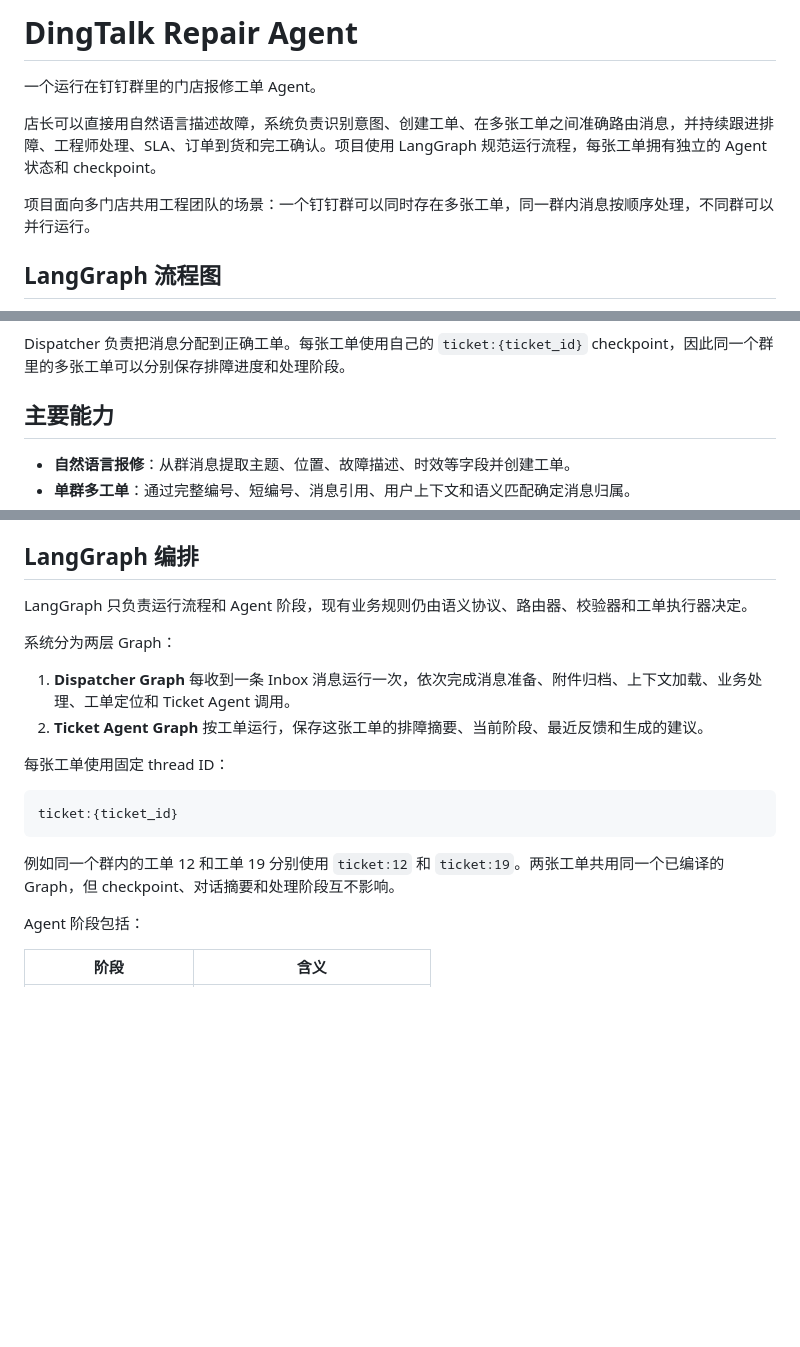
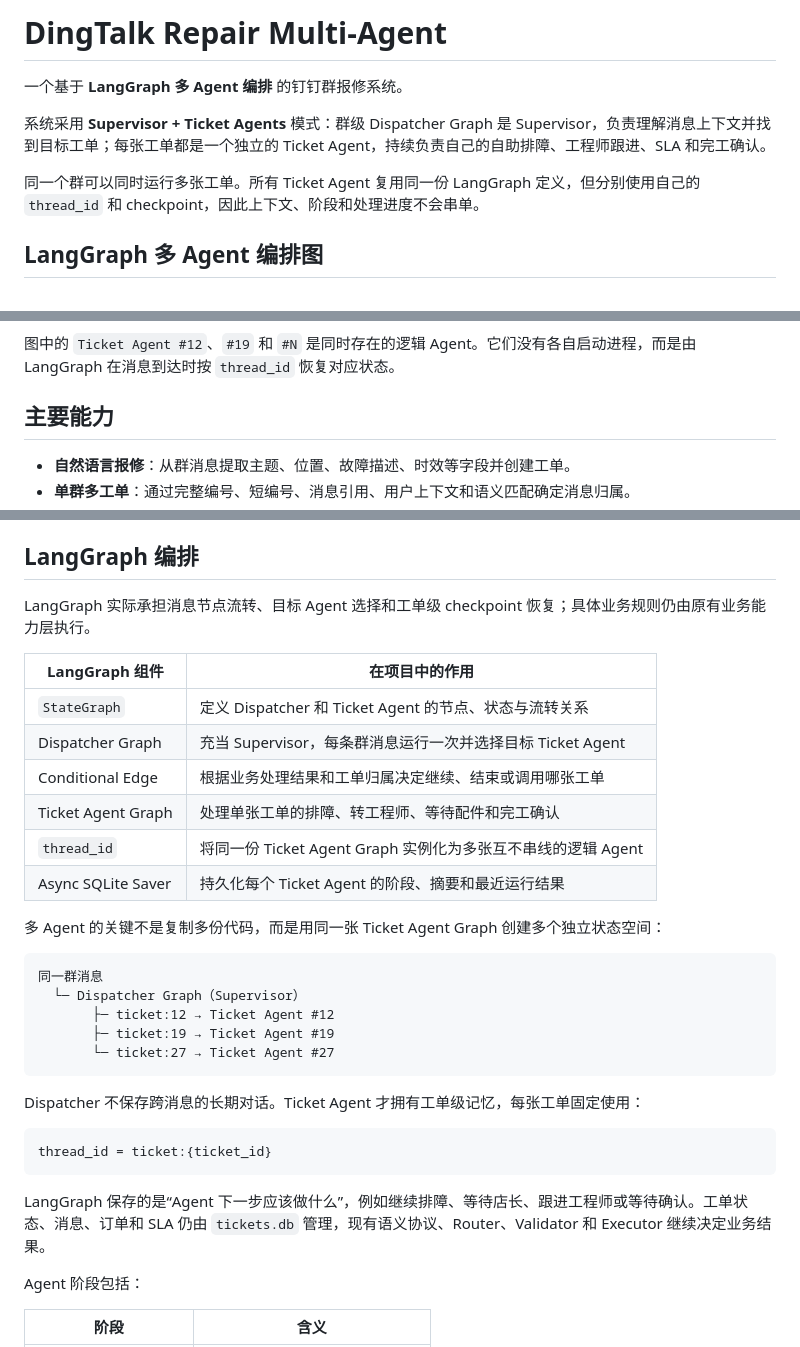
Before and after one commit to yushui6666/Dingtalk-bot-fix, a Markdown page: README.md, 3 parts joined by grey strips. Rendered like a GitHub page; blank space fills up the shorter version.

Commit message:
docs: emphasize LangGraph multi-agent orchestration

````diff
--- a/README.md
+++ b/README.md
@@ -1,11 +1,11 @@
-# DingTalk Repair Agent
+# DingTalk Repair Multi-Agent
 
-一个运行在钉钉群里的门店报修工单 Agent。
+一个基于 **LangGraph 多 Agent 编排** 的钉钉群报修系统。
 
-店长可以直接用自然语言描述故障，系统负责识别意图、创建工单、在多张工单之间准确路由消息，并持续跟进排障、工程师处理、SLA、订单到货和完工确认。项目使用 LangGraph 规范运行流程，每张工单拥有独立的 Agent 状态和 checkpoint。
+系统采用 **Supervisor + Ticket Agents** 模式：群级 Dispatcher Graph 是 Supervisor，负责理解消息上下文并找到目标工单；每张工单都是一个独立的 Ticket Agent，持续负责自己的自助排障、工程师跟进、SLA 和完工确认。
 
-项目面向多门店共用工程团队的场景：一个钉钉群可以同时存在多张工单，同一群内消息按顺序处理，不同群可以并行运行。
+同一个群可以同时运行多张工单。所有 Ticket Agent 复用同一份 LangGraph 定义，但分别使用自己的 `thread_id` 和 checkpoint，因此上下文、阶段和处理进度不会串单。
 
-## LangGraph 流程图
+## LangGraph 多 Agent 编排图
 
 ```mermaid
@@ -27,6 +39,6 @@ flowchart TD
 ```
 
-Dispatcher 负责把消息分配到正确工单。每张工单使用自己的 `ticket:{ticket_id}` checkpoint，因此同一个群里的多张工单可以分别保存排障进度和处理阶段。
+图中的 `Ticket Agent #12`、`#19` 和 `#N` 是同时存在的逻辑 Agent。它们没有各自启动进程，而是由 LangGraph 在消息到达时按 `thread_id` 恢复对应状态。
 
 ## 主要能力
 
@@ -44,20 +56,34 @@ Dispatcher 负责把消息分配到正确工单。每张工单使用自己的 `t
 
 ## LangGraph 编排
 
-LangGraph 只负责运行流程和 Agent 阶段，现有业务规则仍由语义协议、路由器、校验器和工单执行器决定。
+LangGraph 实际承担消息节点流转、目标 Agent 选择和工单级 checkpoint 恢复；具体业务规则仍由原有业务能力层执行。
 
-系统分为两层 Graph：
+| LangGraph 组件 | 在项目中的作用 |
+|---|---|
+| `StateGraph` | 定义 Dispatcher 和 Ticket Agent 的节点、状态与流转关系 |
+| Dispatcher Graph | 充当 Supervisor，每条群消息运行一次并选择目标 Ticket Agent |
+| Conditional Edge | 根据业务处理结果和工单归属决定继续、结束或调用哪张工单 |
+| Ticket Agent Graph | 处理单张工单的排障、转工程师、等待配件和完工确认 |
+| `thread_id` | 将同一份 Ticket Agent Graph 实例化为多张互不串线的逻辑 Agent |
+| Async SQLite Saver | 持久化每个 Ticket Agent 的阶段、摘要和最近运行结果 |
 
-1. **Dispatcher Graph** 每收到一条 Inbox 消息运行一次，依次完成消息准备、附件归档、上下文加载、业务处理、工单定位和 Ticket Agent 调用。
-2. **Ticket Agent Graph** 按工单运行，保存这张工单的排障摘要、当前阶段、最近反馈和生成的建议。
-
-每张工单使用固定 thread ID：
+多 Agent 的关键不是复制多份代码，而是用同一张 Ticket Agent Graph 创建多个独立状态空间：
 
 ```text
-ticket:{ticket_id}
+同一群消息
+  └─ Dispatcher Graph（Supervisor）
+       ├─ ticket:12 → Ticket Agent #12
+       ├─ ticket:19 → Ticket Agent #19
+       └─ ticket:27 → Ticket Agent #27
 ```
 
-例如同一个群内的工单 12 和工单 19 分别使用 `ticket:12` 和 `ticket:19`。两张工单共用同一个已编译的 Graph，但 checkpoint、对话摘要和处理阶段互不影响。
+Dispatcher 不保存跨消息的长期对话。Ticket Agent 才拥有工单级记忆，每张工单固定使用：
+
+```text
+thread_id = ticket:{ticket_id}
+```
+
+LangGraph 保存的是“Agent 下一步应该做什么”，例如继续排障、等待店长、跟进工程师或等待确认。工单状态、消息、订单和 SLA 仍由 `tickets.db` 管理，现有语义协议、Router、Validator 和 Executor 继续决定业务结果。
 
 Agent 阶段包括：
 
````
Also changed, not shown: other parts of README.md (+25 -13 lines).
